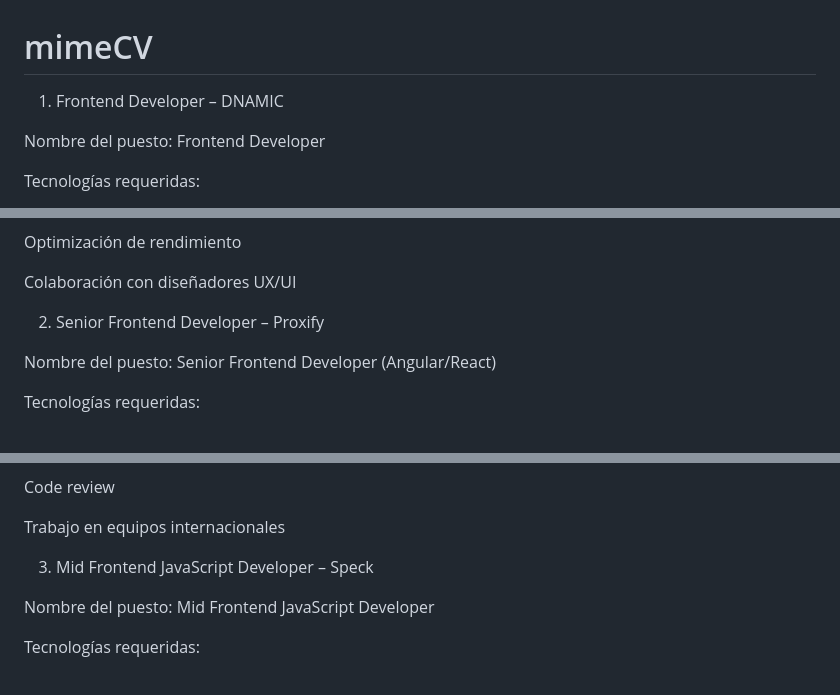
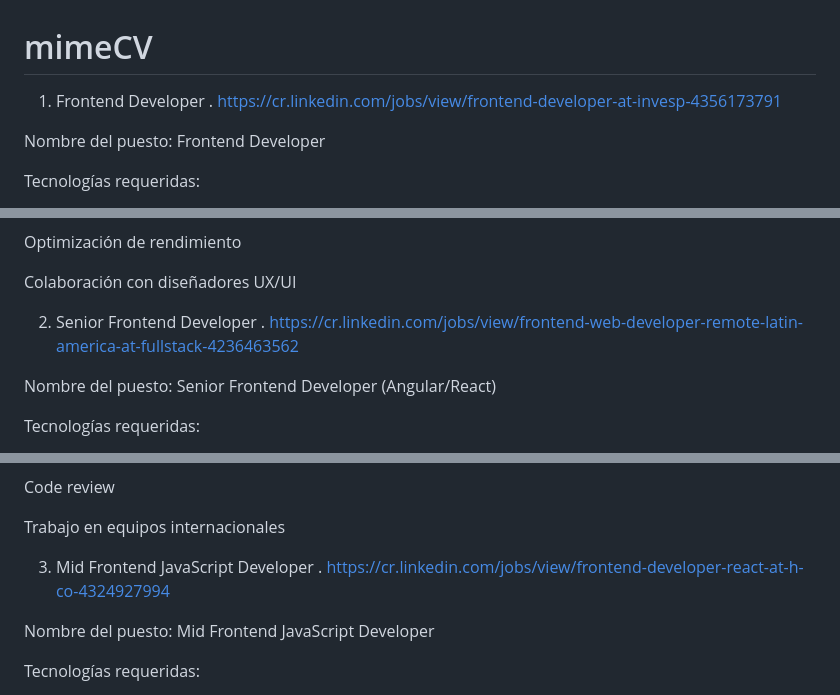
Before and after one commit to mimecaes/mimeCV, a Markdown page: README.md, 3 parts joined by grey strips. GitHub-like rendering.

Commit message:
Update README with frontend dev job listings

```diff
--- a/README.md
+++ b/README.md
@@ -1,6 +1,7 @@
 # mimeCV
 
-1. Frontend Developer – DNAMIC
+1. Frontend Developer
+. https://cr.linkedin.com/jobs/view/frontend-developer-at-invesp-4356173791
 
 Nombre del puesto:
 Frontend Developer
@@ -47,7 +48,8 @@ Optimización de rendimiento
 
 Colaboración con diseñadores UX/UI
 
-2. Senior Frontend Developer – Proxify
+2. Senior Frontend Developer
+. https://cr.linkedin.com/jobs/view/frontend-web-developer-remote-latin-america-at-fullstack-4236463562
 
 Nombre del puesto:
 Senior Frontend Developer (Angular/React)
@@ -94,7 +96,8 @@ Code review
 
 Trabajo en equipos internacionales
 
-3. Mid Frontend JavaScript Developer – Speck
+3. Mid Frontend JavaScript Developer
+. https://cr.linkedin.com/jobs/view/frontend-developer-react-at-h-co-4324927994
 
 Nombre del puesto:
 Mid Frontend JavaScript Developer
```
Also changed, not shown: other parts of README.md (+4 -2 lines).
